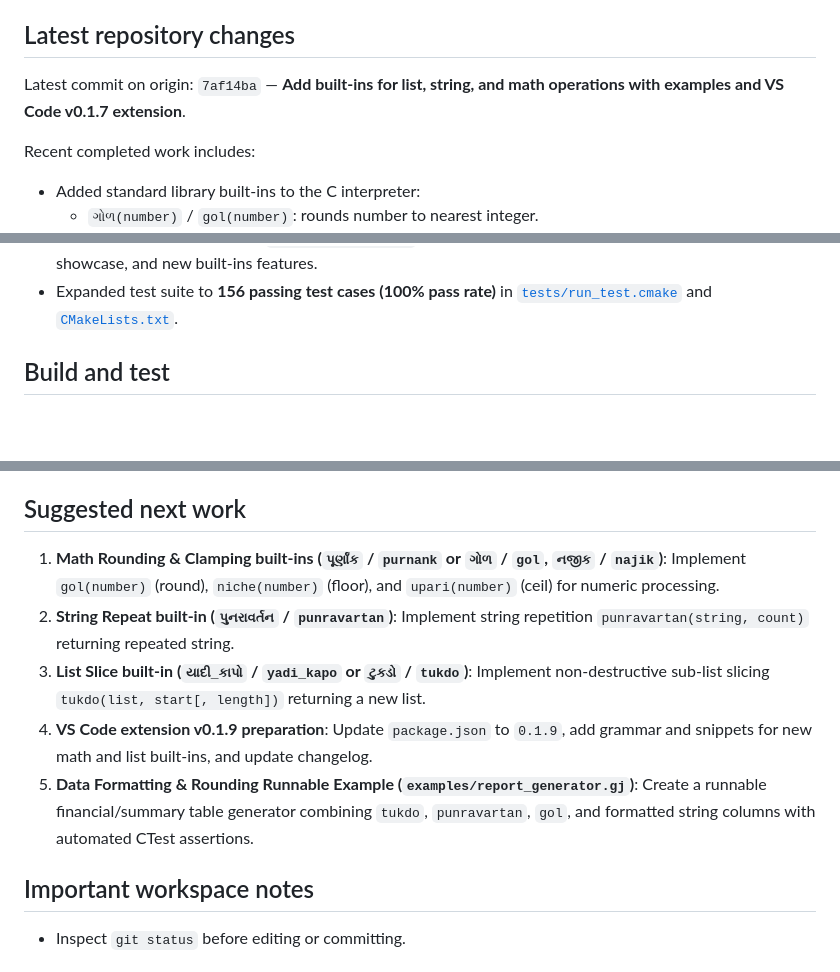
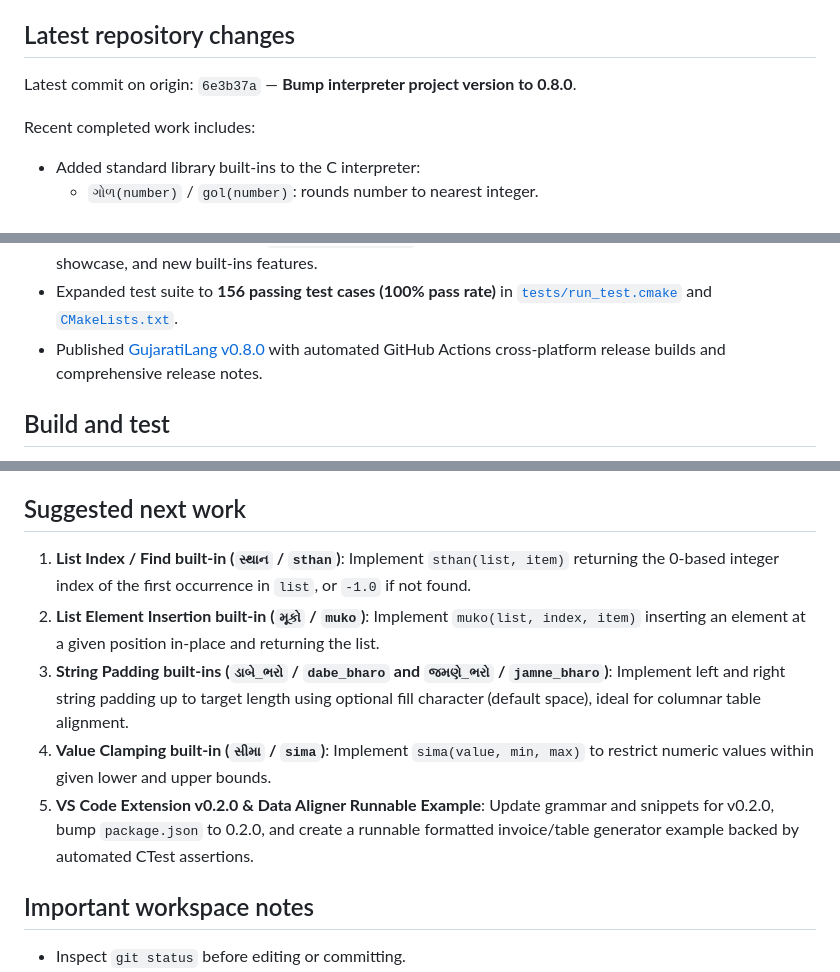
Before and after one commit to HarshitBavaliya/GujaratiLang, a Markdown page: HANDOFF.md, 3 parts joined by grey strips. Rendered like a GitHub page; blank space fills up the shorter version.

Commit message:
Update HANDOFF.md with v0.8.0 release notes and next roadmap items

```diff
--- a/HANDOFF.md
+++ b/HANDOFF.md
@@ -39,7 +39,7 @@ can change.
 
 ## Latest repository changes
 
-Latest commit on origin: `7af14ba` — **Add built-ins for list, string, and math operations with examples and VS Code v0.1.7 extension**.
+Latest commit on origin: `6e3b37a` — **Bump interpreter project version to 0.8.0**.
 
 Recent completed work includes:
 
@@ -87,6 +87,7 @@ Recent completed work includes:
     for `gj-round` (`ગોળ`), `gj-floor` (`નીચે`), `gj-ceil` (`ઉપર`), `gj-repeat` (`પુનરાવર્તન`), and `gj-listslice` (`ટુકડો`).
 - Updated project landing page [`website/index.html`](website/index.html) with v0.8.0 downloads, VS Code extension v0.1.4 showcase, and new built-ins features.
 - Expanded test suite to **156 passing test cases (100% pass rate)** in [`tests/run_test.cmake`](tests/run_test.cmake) and [`CMakeLists.txt`](CMakeLists.txt).
+- Published [GujaratiLang v0.8.0](https://github.com/HarshitBavaliya/GujaratiLang/releases/tag/v0.8.0) with automated GitHub Actions cross-platform release builds and comprehensive release notes.
 
 ## Build and test
 
@@ -105,16 +106,16 @@ On Linux/macOS, run the built interpreter as `./build/gujarati
 
 ## Suggested next work
 
-1. **Math Rounding & Clamping built-ins (`પૂર્ણાંક` / `purnank` or `ગોળ` / `gol`, `નજીક` / `najik`)**:
-   Implement `gol(number)` (round), `niche(number)` (floor), and `upari(number)` (ceil) for numeric processing.
-2. **String Repeat built-in (`પુનરાવર્તન` / `punravartan`)**:
-   Implement string repetition `punravartan(string, count)` returning repeated string.
-3. **List Slice built-in (`યાદી_કાપો` / `yadi_kapo` or `ટુકડો` / `tukdo`)**:
-   Implement non-destructive sub-list slicing `tukdo(list, start[, length])` returning a new list.
-4. **VS Code extension v0.1.9 preparation**:
-   Update `package.json` to `0.1.9`, add grammar and snippets for new math and list built-ins, and update changelog.
-5. **Data Formatting & Rounding Runnable Example (`examples/report_generator.gj`)**:
-   Create a runnable financial/summary table generator combining `tukdo`, `punravartan`, `gol`, and formatted string columns with automated CTest assertions.
+1. **List Index / Find built-in (`સ્થાન` / `sthan`)**:
+   Implement `sthan(list, item)` returning the 0-based integer index of the first occurrence in `list`, or `-1.0` if not found.
+2. **List Element Insertion built-in (`મૂકો` / `muko`)**:
+   Implement `muko(list, index, item)` inserting an element at a given position in-place and returning the list.
+3. **String Padding built-ins (`ડાબે_ભરો` / `dabe_bharo` and `જમણે_ભરો` / `jamne_bharo`)**:
+   Implement left and right string padding up to target length using optional fill character (default space), ideal for columnar table alignment.
+4. **Value Clamping built-in (`સીમા` / `sima`)**:
+   Implement `sima(value, min, max)` to restrict numeric values within given lower and upper bounds.
+5. **VS Code Extension v0.2.0 & Data Aligner Runnable Example**:
+   Update grammar and snippets for v0.2.0, bump `package.json` to 0.2.0, and create a runnable formatted invoice/table generator example backed by automated CTest assertions.
 
 ## Important workspace notes
 
```
